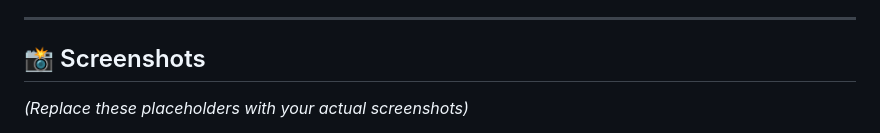
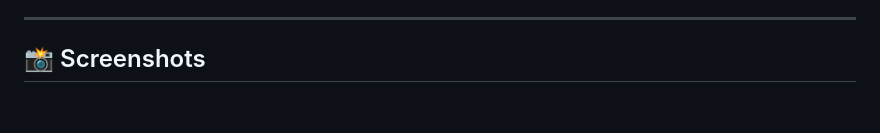
Before and after one commit to itsroshan09/Clonus, a Markdown page: README.md, the part around one of its changes. Rendered like a GitHub page; blank space fills up the shorter version.

```diff
--- a/README.md
+++ b/README.md
@@ -114,6 +114,5 @@ Follow these steps to get the project running on your local machine.
 
 ## 📸 Screenshots
 
-*(Replace these placeholders with your actual screenshots)*
 
 **1. Main Landing Page**
```
Also changed, not shown: other parts of README.md (+9 -5 lines).
